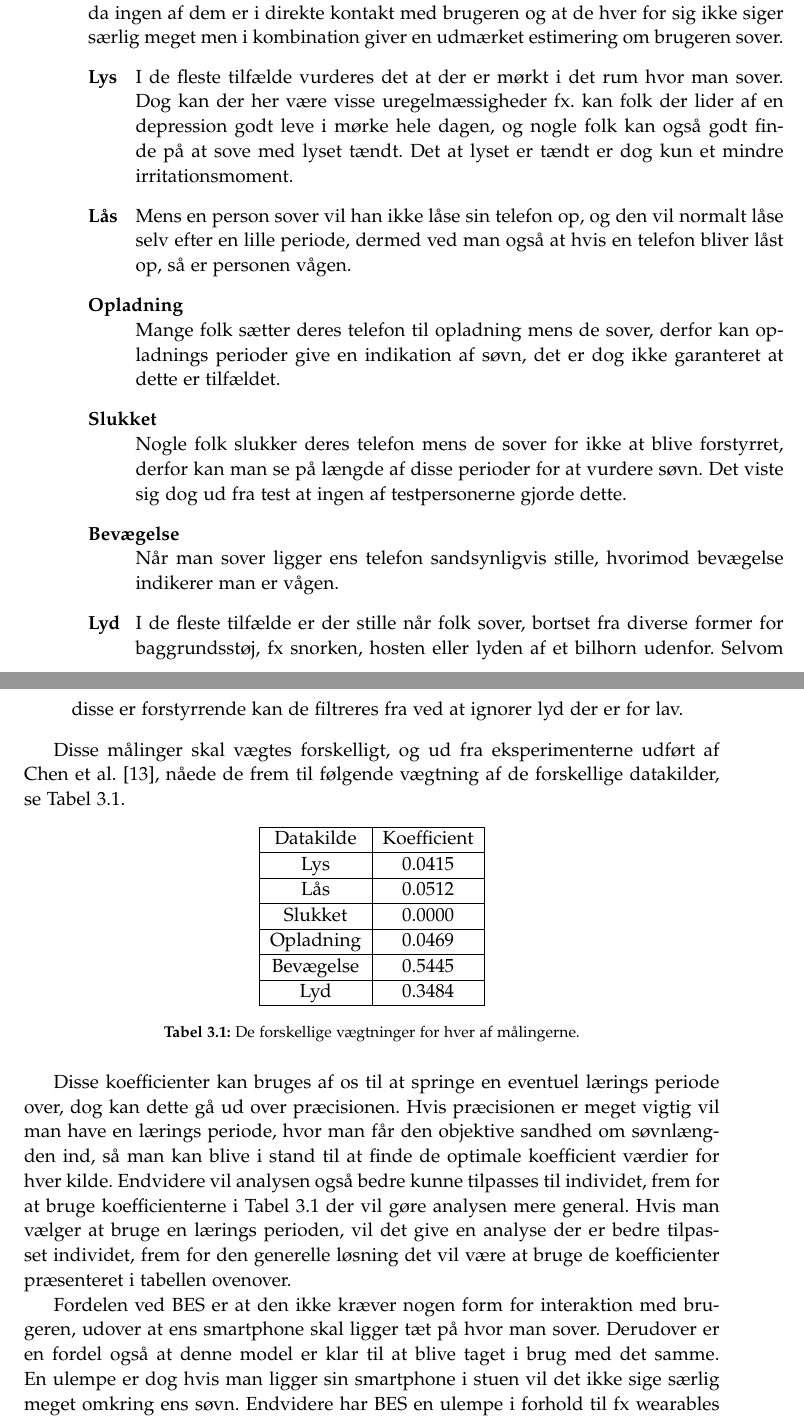
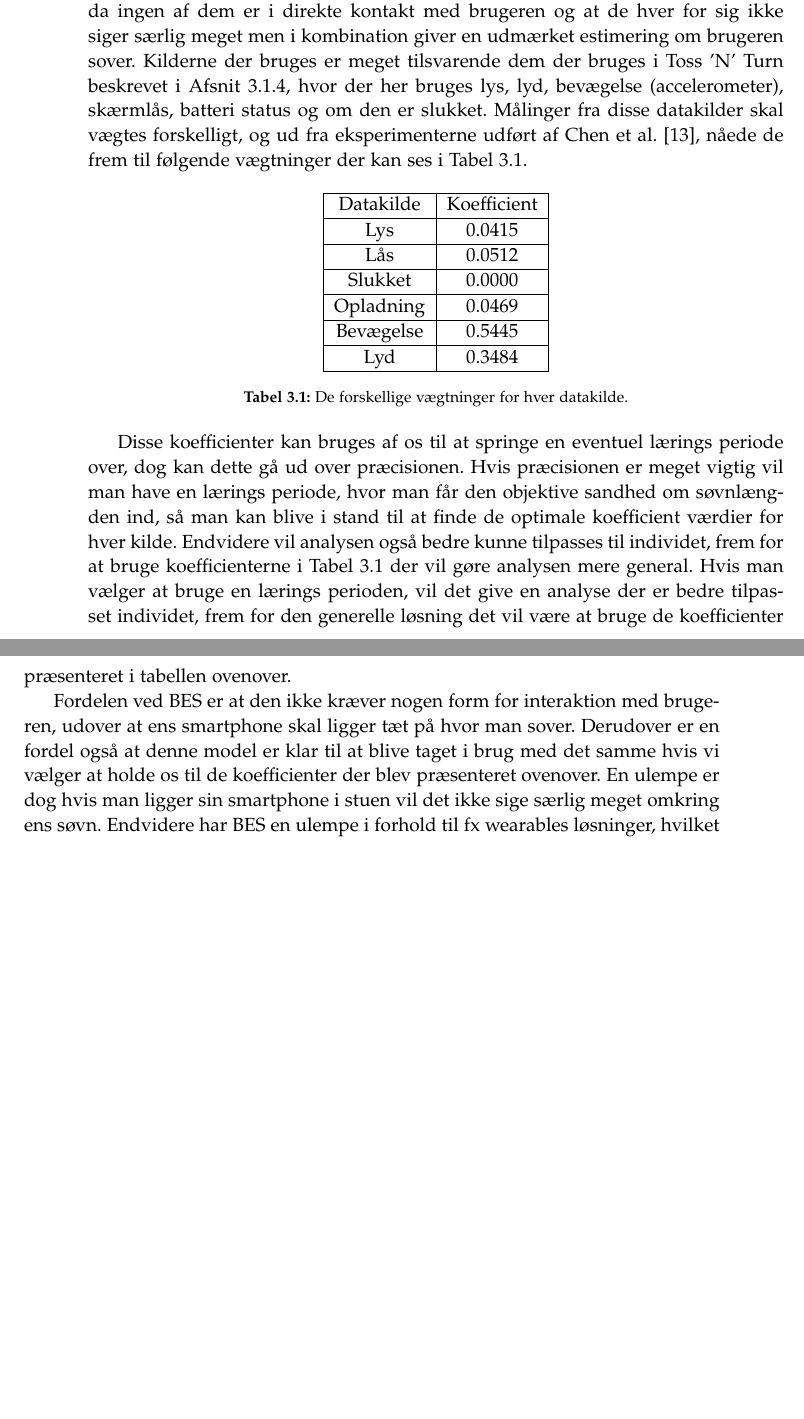
Before and after one commit to lgrave11/P8-Report, a LaTeX thesis (Report/master.tex, which reads Report/indhold/soevn/forskning.tex): two parts of pages 12 and 13 of 30 before the commit and two parts of pages 12 and 13 of 28 after it, joined at a grey line, cut so that both start at the same text, the shorter picture padded with empty space. Compiled offline with pdfLaTeX; a LaTeX package or settings file that is missing is left out.

Commit message:
taget et par Ivan rettelser

```diff
--- a/Report/indhold/soevn/forskning.tex
+++ b/Report/indhold/soevn/forskning.tex
@@ -71,22 +71,8 @@ I de tilfælde hvor BES og en bruger involverende løsning begge er tilstede, ka
 
 I BES bruges der seks forskellige målinger til at estimere søvn.
 Grunden til det store antal målinger er, at det er nødvendigt med flere forskellige input kilder, da ingen af dem er i direkte kontakt med brugeren og at de hver for sig ikke siger særlig meget men i kombination giver en udmærket estimering om brugeren sover.
-\begin{description}[style=nextline]
-\item[Lys]
-I de fleste tilfælde vurderes det at der er mørkt i det rum hvor man sover. Dog kan der her være visse uregelmæssigheder fx. kan folk der lider af en depression godt leve i mørke hele dagen, og nogle folk kan også godt finde på at sove med lyset tændt. Det at lyset er tændt er dog kun et mindre irritationsmoment.
-\item[Lås]
-Mens en person sover vil han ikke låse sin telefon op, og den vil normalt låse selv efter en lille periode, dermed ved man også at hvis en telefon bliver låst op, så er personen vågen.
-\item[Opladning]
-Mange folk sætter deres telefon til opladning mens de sover, derfor kan opladnings perioder give en indikation af søvn, det er dog ikke garanteret at dette er tilfældet.
-\item[Slukket]
-Nogle folk slukker deres telefon mens de sover for ikke at blive forstyrret, derfor kan man se på længde af disse perioder for at vurdere søvn. Det viste sig dog ud fra test at ingen af testpersonerne gjorde dette.
-\item[Bevægelse]
-Når man sover ligger ens telefon sandsynligvis stille, hvorimod bevægelse indikerer man er vågen.
-\item[Lyd]
-I de fleste tilfælde er der stille når folk sover, bortset fra diverse former for baggrundsstøj, fx snorken, hosten eller lyden af et bilhorn udenfor. Selvom disse er forstyrrende kan de filtreres fra ved at ignorer lyd der er for lav.
-\end{description}
-
-Disse målinger skal vægtes forskelligt, og ud fra eksperimenterne udført af \citet{6563918}, nåede de frem til følgende vægtning af de forskellige datakilder, se \cref{tab:vaegtninger}.
+Kilderne der bruges er meget tilsvarende dem der bruges i Toss 'N' Turn beskrevet i \cref{sec:tossNturn}, hvor der her bruges lys, lyd, bevægelse (accelerometer), skærmlås, batteri status og om den er slukket.
+Målinger fra disse datakilder skal vægtes forskelligt, og ud fra eksperimenterne udført af \citet{6563918}, nåede de frem til følgende vægtninger der kan ses i \cref{tab:vaegtninger}.
 
 \begin{table}[h]
 \centering
@@ -100,7 +86,7 @@ Disse målinger skal vægtes forskelligt, og ud fra eksperimenterne udført af \
 \hline Lyd & 0.3484 \\
 \hline
 \end{tabular}
-\caption{De forskellige vægtninger for hver af målingerne.}
+\caption{De forskellige vægtninger for hver datakilde.}
 \label{tab:vaegtninger}
 \end{table}
 
@@ -110,7 +96,7 @@ Endvidere vil analysen også bedre kunne tilpasses til individet, frem for at br
 Hvis man vælger at bruge en lærings perioden, vil det give en analyse der er bedre tilpasset individet, frem for den generelle løsning det vil være at bruge de koefficienter præsenteret i tabellen ovenover.
 
 Fordelen ved BES er at den ikke kræver nogen form for interaktion med brugeren, udover at ens smartphone skal ligger tæt på hvor man sover.
-Derudover er en fordel også at denne model er klar til at blive taget i brug med det samme.
+Derudover er en fordel også at denne model er klar til at blive taget i brug med det samme hvis vi vælger at holde os til de koefficienter der blev præsenteret ovenover.
 En ulempe er dog hvis man ligger sin smartphone i stuen vil det ikke sige særlig meget omkring ens søvn.
 Endvidere har BES en ulempe i forhold til fx wearables løsninger, hvilket at den har en relativ høj unøjagtighed hvilket er på $\pm$40 minutter.
 Dette er en del i forhold til andre fremgangsmåder, men der bliver man nødt til at vurdere om det er acceptabelt når man tager i betragtning at brugeren ikke skal ændre sin adfærd for at bruge det og at der, i modsætning til de fleste andre fremgangsmåder, ikke kommer til at være aftener hvor målingerne ikke kan bruges fordi brugeren fx glemte at fortælle systemet at han gik i seng.
```
Also changed, not shown: Report/indhold/soevn/forskning.tex (6 more changed lines).
